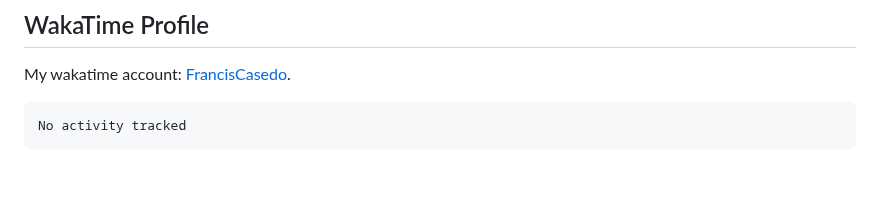
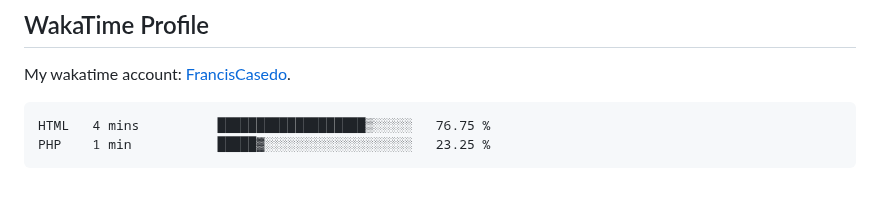
Before and after one commit to FrancisCasedo/WD-Finals, a Markdown page: readme.md, the part around the change. Drawn GitHub-style.

Commit message:
Updated waka-readme graph with new metrics

````diff
--- a/readme.md
+++ b/readme.md
@@ -127,7 +127,8 @@ My wakatime account: [FrancisCasedo](https://wakatime.com/@FrancisCasedo).
  <!--START_SECTION:waka-->
 
 ```txt
-No activity tracked
+HTML   4 mins          ███████████████████▒░░░░░   76.75 %
+PHP    1 min           █████▓░░░░░░░░░░░░░░░░░░░   23.25 %
 ```
 
 <!--END_SECTION:waka-->
````
